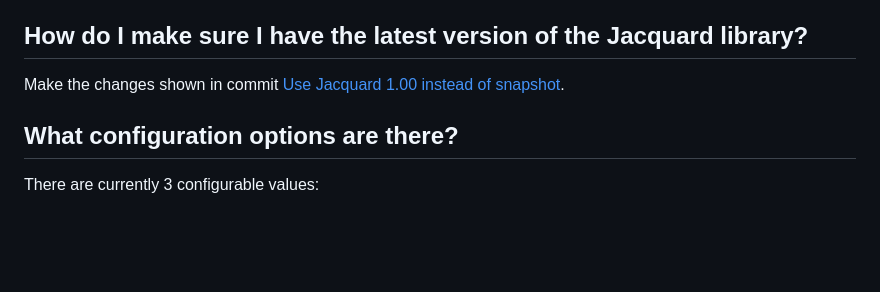
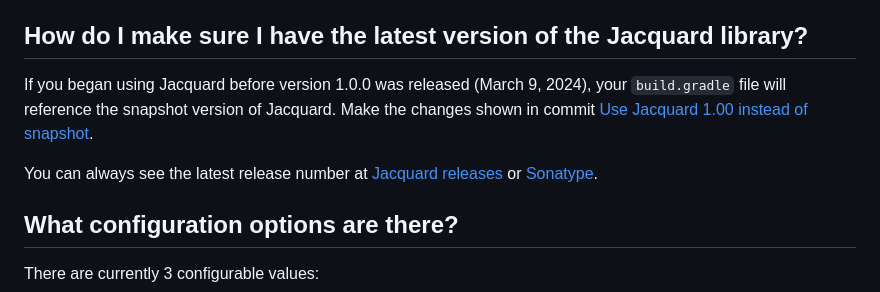
Before and after one commit to jacquard-autograder/jacquard, a Markdown page: doc/FAQ.md, the part around the change. Drawn GitHub-style; blank space fills up the shorter version.

Commit message:
State how to find latest version number

```diff
--- a/doc/FAQ.md
+++ b/doc/FAQ.md
@@ -13,8 +13,10 @@
 
 
 ## How do I make sure I have the latest version of the Jacquard library?
+If you began using Jacquard before version 1.0.0 was released (March 9, 2024), your `build.gradle` file will reference
+the snapshot version of Jacquard. Make the changes shown in commit [Use Jacquard 1.00 instead of snapshot](https://github.com/jacquard-autograder/jacquard-example2/commit/357aabef51b5d8fd541c789753af6801878c77fe).
 
-Make the changes shown in commit [Use Jacquard 1.00 instead of snapshot](https://github.com/jacquard-autograder/jacquard-example2/commit/357aabef51b5d8fd541c789753af6801878c77fe).
+You can always see the latest release number at [Jacquard releases](https://github.com/jacquard-autograder/jacquard/releases) or [Sonatype](https://central.sonatype.com/artifact/com.spertus/jacquard).
 
 ## What configuration options are there?
 There are currently 3 configurable values:
```
